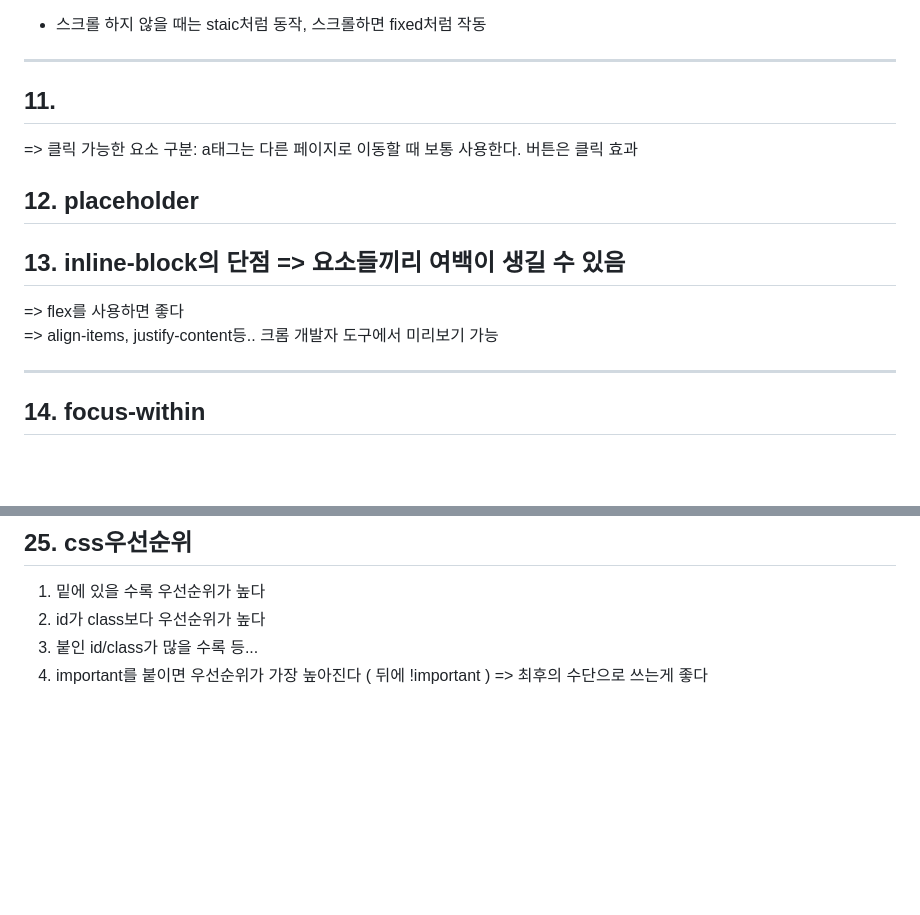
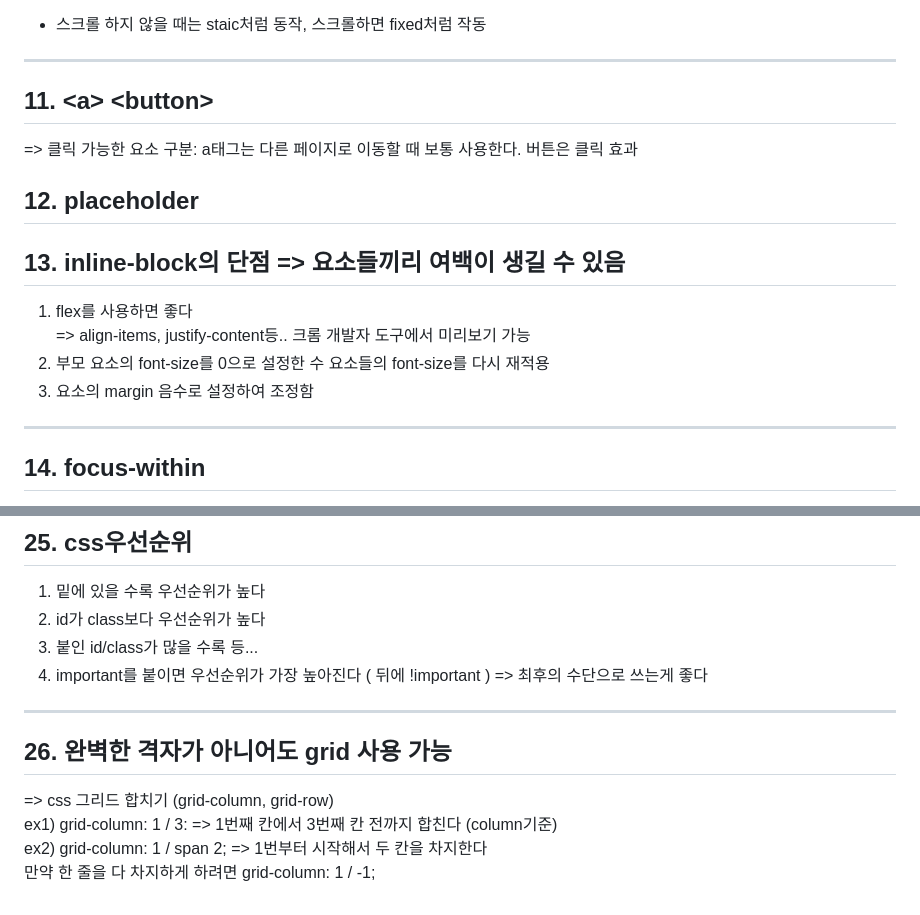
Before and after one commit to CuteMari/naverHTML, a Markdown page: learning.md, 2 parts joined by grey strips. Drawn GitHub-style; blank space fills up the shorter version.

Commit message:
Update learning.md
3-8 ~ 3-10

```diff
--- a/learning.md
+++ b/learning.md
@@ -45,15 +45,18 @@
 4. position: sticky
 - 스크롤 하지 않을 때는 staic처럼 동작, 스크롤하면 fixed처럼 작동
 -------------------------------------------
-## 11. <a> <button>
+## 11. \<a> \<button>
 => 클릭 가능한 요소
 구분: a태그는 다른 페이지로 이동할 때 보통 사용한다. 버튼은 클릭 효과
 
 ## 12. placeholder
 
 ## 13. inline-block의 단점 => 요소들끼리 여백이 생길 수 있음
-=> flex를 사용하면 좋다<br>
-=> align-items, justify-content등.. 크롬 개발자 도구에서 미리보기 가능
+1. flex를 사용하면 좋다<br>
+=> align-items, justify-content등.. 크롬 개발자 도구에서 미리보기 가능<br>
+2. 부모 요소의 font-size를 0으로 설정한 수 요소들의 font-size를 다시 재적용
+3. 요소의 margin 음수로 설정하여 조정함
+
 
 -----------------------------------------------------------
 ## 14. focus-within
@@ -106,3 +109,9 @@ nth-child보다는 **nth-of-tpye**를 추천!<br>
 3. 붙인 id/class가 많을 수록
 등...<br>
 3. important를 붙이면 우선순위가 가장 높아진다 ( 뒤에 !important ) => 최후의 수단으로 쓰는게 좋다
+---------------------------
+## 26. 완벽한 격자가 아니어도 grid 사용 가능
+=> css 그리드 합치기 (grid-column, grid-row)<br>
+ex1) grid-column: 1 / 3:  => 1번째 칸에서 3번째 칸 전까지 합친다 (column기준)<br>
+ex2) grid-column: 1 / span 2; => 1번부터 시작해서 두 칸을 차지한다<br>
+만약 한 줄을 다 차지하게 하려면 grid-column: 1 / -1;
```
